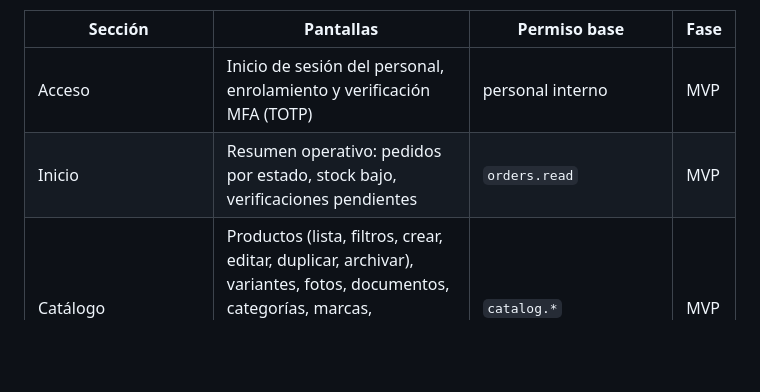
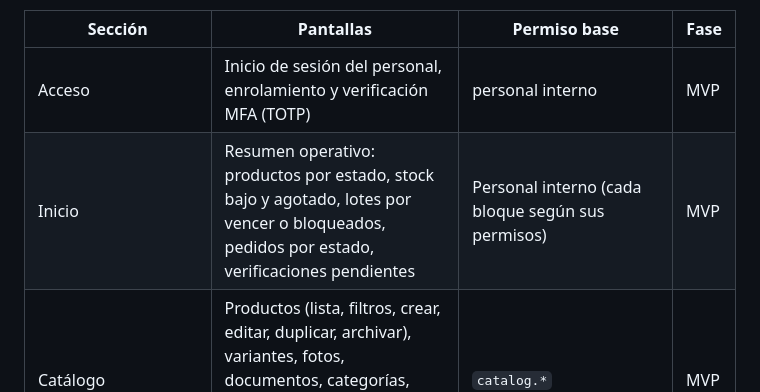
Before and after one commit to Alerzyo2003/app-venta-implantes, a Markdown page: docs/03-mapa-de-pantallas.md, the part around the change. Rendered like a GitHub page; blank space fills up the shorter version.

Commit message:
Docs: el inicio del panel muestra cada bloque según los permisos del personal
Co-Authored-By: Claude Opus 5.5 <noreply@anthropic.com>
Claude-Session: https://claude.ai/code/session_01C1ueCykscJrXEmo9j7TWX1

```diff
--- a/docs/03-mapa-de-pantallas.md
+++ b/docs/03-mapa-de-pantallas.md
@@ -93,7 +93,7 @@ Diseño responsive: barra lateral en escritorio y menú desplegable en tablet o
 | Sección | Pantallas | Permiso base | Fase |
 |---|---|---|---|
 | Acceso | Inicio de sesión del personal, enrolamiento y verificación MFA (TOTP) | personal interno | MVP |
-| Inicio | Resumen operativo: pedidos por estado, stock bajo, verificaciones pendientes | `orders.read` | MVP |
+| Inicio | Resumen operativo: productos por estado, stock bajo y agotado, lotes por vencer o bloqueados, pedidos por estado, verificaciones pendientes | Personal interno (cada bloque según sus permisos) | MVP |
 | Catálogo | Productos (lista, filtros, crear, editar, duplicar, archivar), variantes, fotos, documentos, categorías, marcas, fabricantes, sistemas, plataformas, conexiones, atributos | `catalog.*` | MVP |
 | Compatibilidades | Lista por implante o componente, crear un vínculo, adjuntar evidencia, verificar o rechazar | `compatibility.*` | MVP |
 | Precios | Lista base, tramos por volumen, historial | `prices.*` | MVP |
```
